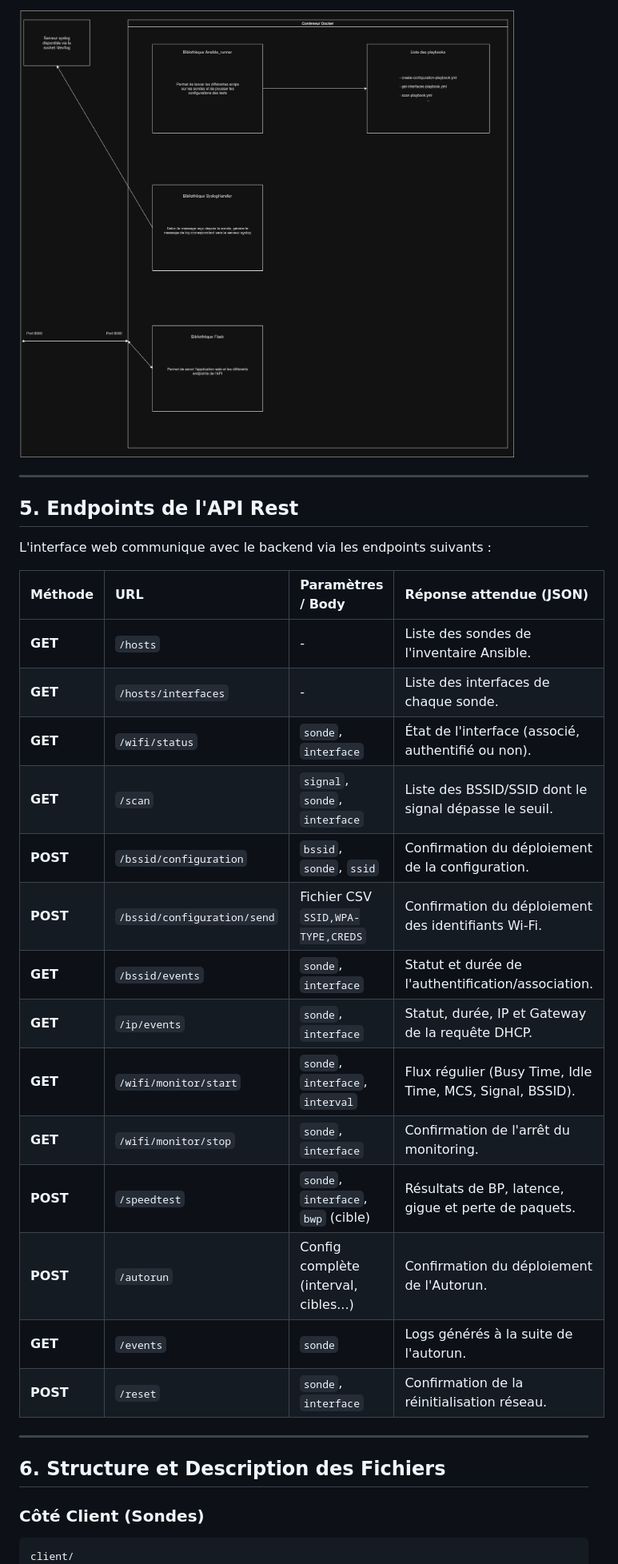
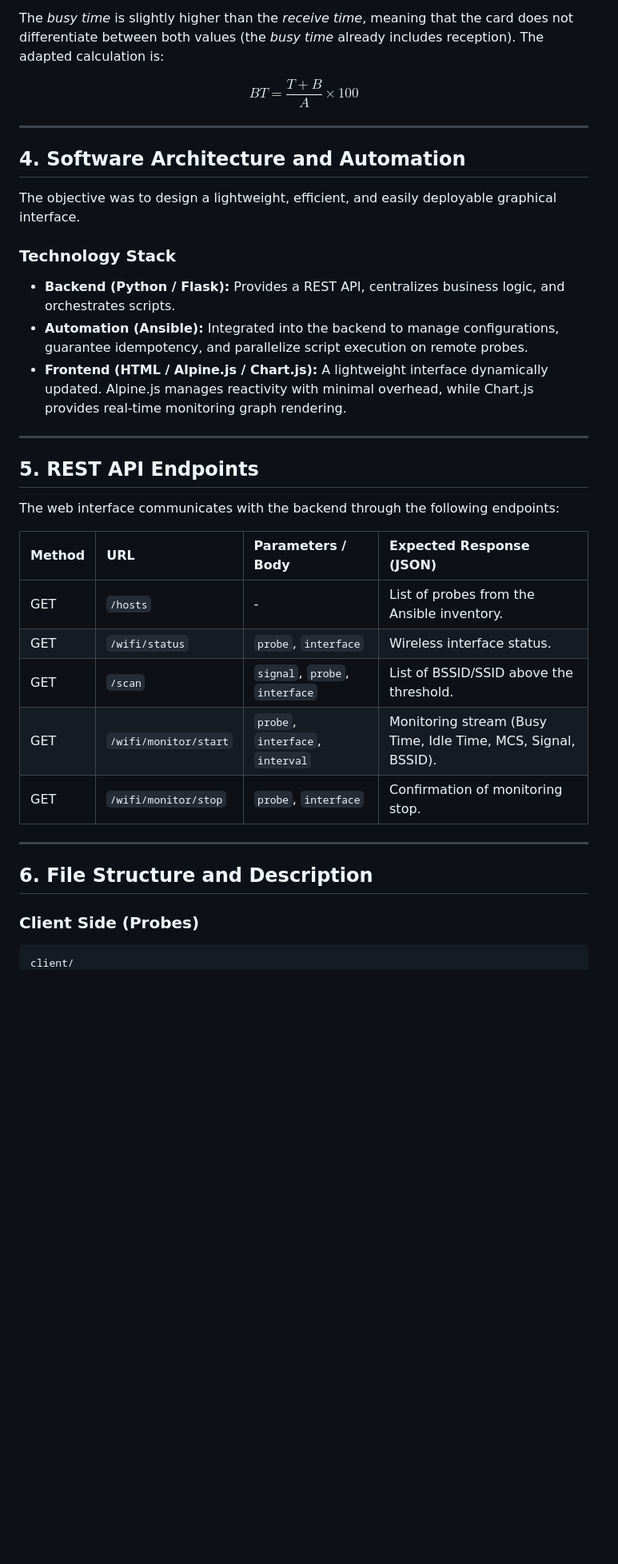
Before and after one commit to anthonybusson/Wi-Fi-Watch, a Markdown page: DOCUMENTATION.md, the part around one of its changes. Shown at 80% size. Rendered like a GitHub page; blank space fills up the shorter version.

````diff
--- a/DOCUMENTATION.md
+++ b/DOCUMENTATION.md
@@ -82,35 +53,40 @@ L'application est conteneurisée avec **Docker** (image base `python:3.10-slim`)
 
-<img src="logicielle.png" alt="alt text" width="900"/>
+The *busy time* is slightly higher than the *receive time*, meaning that the card does not differentiate between both values (the *busy time* already includes reception). The adapted calculation is:
 
+$$BT = \frac{T + B}{A} \times 100$$
 
 ---
 
-## 5. Endpoints de l'API Rest
+## 4. Software Architecture and Automation
 
-L'interface web communique avec le backend via les endpoints suivants :
+The objective was to design a lightweight, efficient, and easily deployable graphical interface.
 
-| Méthode | URL | Paramètres / Body | Réponse attendue (JSON) |
-| :--- | :--- | :--- | :--- |
-| **GET** | `/hosts` | - | Liste des sondes de l'inventaire Ansible. |
-| **GET** | `/hosts/interfaces` | - | Liste des interfaces de chaque sonde. |
-| **GET** | `/wifi/status` | `sonde`, `interface` | État de l'interface (associé, authentifié ou non). |
-| **GET** | `/scan` | `signal`, `sonde`, `interface` | Liste des BSSID/SSID dont le signal dépasse le seuil. |
-| **POST** | `/bssid/configuration` | `bssid`, `sonde`, `ssid` | Confirmation du déploiement de la configuration. |
-| **POST** | `/bssid/configuration/send`| Fichier CSV `SSID,WPA-TYPE,CREDS` | Confirmation du déploiement des identifiants Wi-Fi. |
-| **GET** | `/bssid/events` | `sonde`, `interface` | Statut et durée de l'authentification/association. |
-| **GET** | `/ip/events` | `sonde`, `interface` | Statut, durée, IP et Gateway de la requête DHCP. |
-| **GET** | `/wifi/monitor/start` | `sonde`, `interface`, `interval` | Flux régulier (Busy Time, Idle Time, MCS, Signal, BSSID). |
-| **GET** | `/wifi/monitor/stop` | `sonde`, `interface` | Confirmation de l'arrêt du monitoring. |
-| **POST** | `/speedtest` | `sonde`, `interface`, `bwp` (cible) | Résultats de BP, latence, gigue et perte de paquets. |
-| **POST** | `/autorun` | Config complète (interval, cibles...)| Confirmation du déploiement de l'Autorun. |
-| **GET** | `/events` | `sonde` | Logs générés à la suite de l'autorun. |
-| **POST** | `/reset` | `sonde`, `interface` | Confirmation de la réinitialisation réseau. |
+### Technology Stack
+
+* **Backend (Python / Flask):** Provides a REST API, centralizes business logic, and orchestrates scripts.
+* **Automation (Ansible):** Integrated into the backend to manage configurations, guarantee idempotency, and parallelize script execution on remote probes.
+* **Frontend (HTML / Alpine.js / Chart.js):** A lightweight interface dynamically updated. Alpine.js manages reactivity with minimal overhead, while Chart.js provides real-time monitoring graph rendering.
 
 ---
 
-## 6. Structure et Description des Fichiers
+## 5. REST API Endpoints
 
-### Côté Client (Sondes)
+The web interface communicates with the backend through the following endpoints:
+
+| Method | URL | Parameters / Body | Expected Response (JSON) |
+| :--- | :--- | :--- | :--- |
+| GET | `/hosts` | - | List of probes from the Ansible inventory. |
+| GET | `/wifi/status` | `probe`, `interface` | Wireless interface status. |
+| GET | `/scan` | `signal`, `probe`, `interface` | List of BSSID/SSID above the threshold. |
+| GET | `/wifi/monitor/start` | `probe`, `interface`, `interval` | Monitoring stream (Busy Time, Idle Time, MCS, Signal, BSSID). |
+| GET | `/wifi/monitor/stop` | `probe`, `interface` | Confirmation of monitoring stop. |
+
+---
+
+## 6. File Structure and Description
+
+### Client Side (Probes)
+
 ```text
 client/
 ├── appli/
````
Also changed, not shown: other parts of DOCUMENTATION.md (+36 -98 lines).
